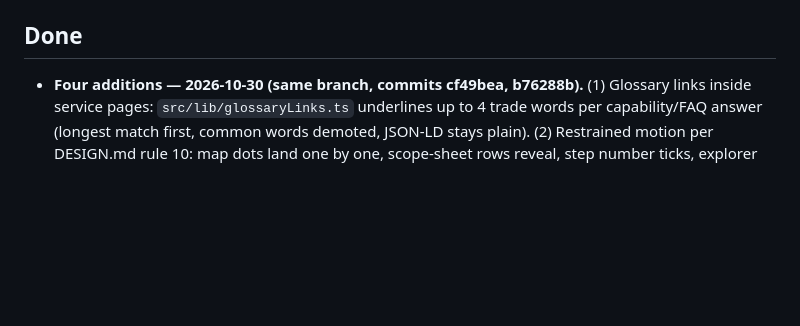
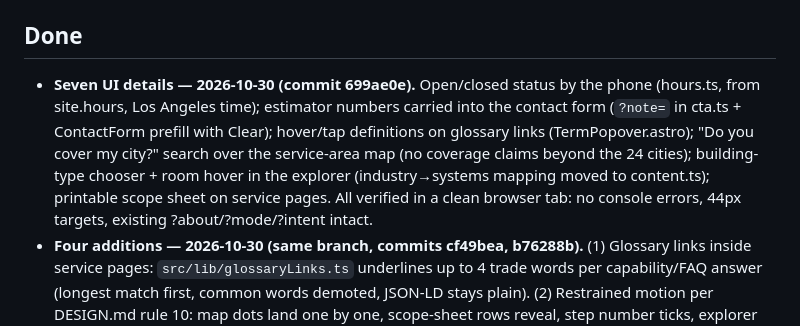
Before and after one commit to AdamArmakTech/armak-tech, a Markdown page: ai/PROJECT_STATE.md, the part around the change. GitHub-like rendering; blank space fills up the shorter version.

Commit message:
Project state: seven UI details
Co-Authored-By: Claude Fable 5.1 <noreply@anthropic.com>

```diff
--- a/ai/PROJECT_STATE.md
+++ b/ai/PROJECT_STATE.md
@@ -8,6 +8,12 @@
 - Plan / design rationale: `ai/plans/redesign.md` ("Precision Infrastructure", light editorial, Astro).
 
 ## Done
+- **Seven UI details — 2026-10-30 (commit 699ae0e).** Open/closed status by the phone (hours.ts, from site.hours,
+  Los Angeles time); estimator numbers carried into the contact form (`?note=` in cta.ts + ContactForm prefill with
+  Clear); hover/tap definitions on glossary links (TermPopover.astro); "Do you cover my city?" search over the
+  service-area map (no coverage claims beyond the 24 cities); building-type chooser + room hover in the explorer
+  (industry→systems mapping moved to content.ts); printable scope sheet on service pages. All verified in a clean
+  browser tab: no console errors, 44px targets, existing ?about/?mode/?intent intact.
 - **Four additions — 2026-10-30 (same branch, commits cf49bea, b76288b).** (1) Glossary links inside service
   pages: `src/lib/glossaryLinks.ts` underlines up to 4 trade words per capability/FAQ answer (longest match first,
   common words demoted, JSON-LD stays plain). (2) Restrained motion per DESIGN.md rule 10: map dots land one by one,
```
